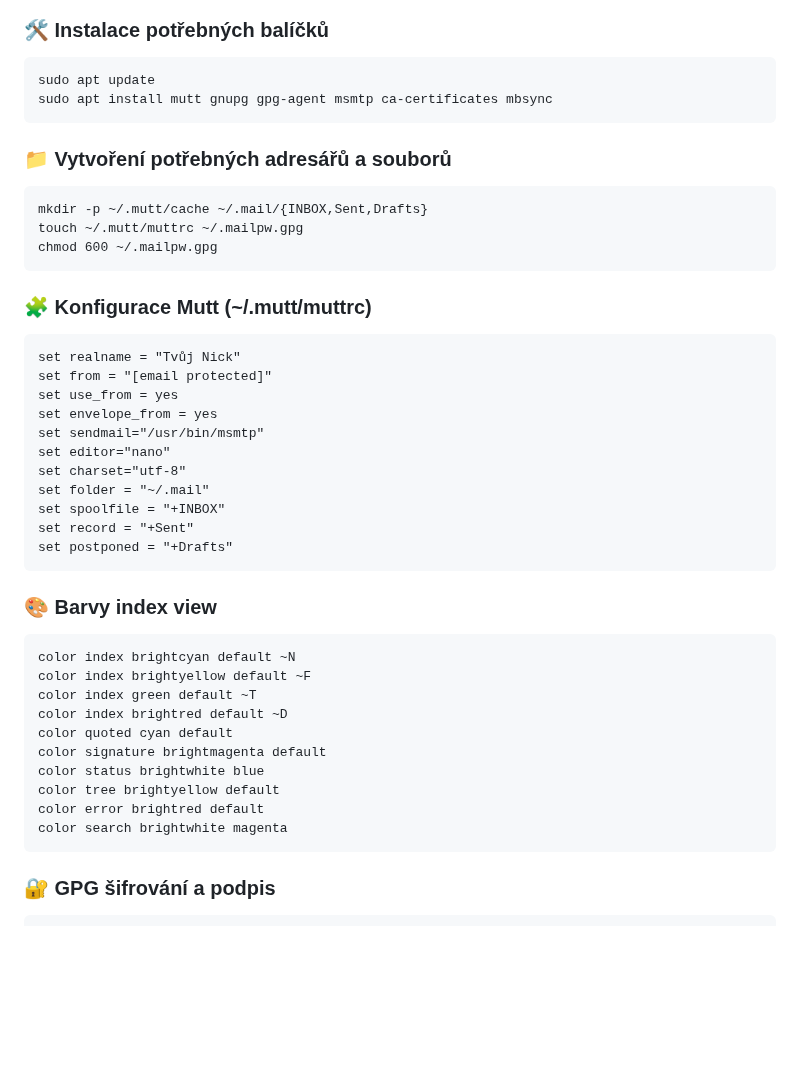
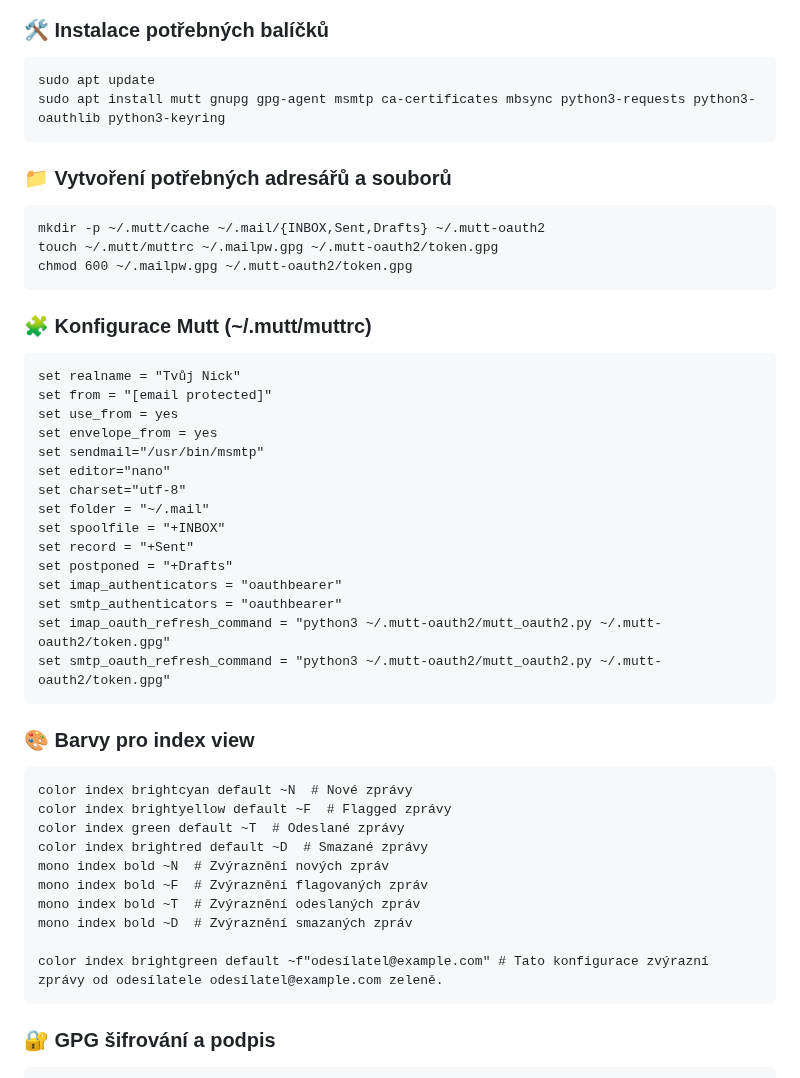
Before and after one commit to katerabu/rabuwiki, a Markdown page: markdown/mutt.md, the part around one of its changes. Rendered like a GitHub page; blank space fills up the shorter version.

```diff
--- a/markdown/mutt.md
+++ b/markdown/mutt.md
@@ -1,11 +1,11 @@
 ### 🛠️ Instalace potřebných balíčků
     sudo apt update
-    sudo apt install mutt gnupg gpg-agent msmtp ca-certificates mbsync
+    sudo apt install mutt gnupg gpg-agent msmtp ca-certificates mbsync python3-requests python3-oauthlib python3-keyring
 
 ### 📁 Vytvoření potřebných adresářů a souborů
-    mkdir -p ~/.mutt/cache ~/.mail/{INBOX,Sent,Drafts}
-    touch ~/.mutt/muttrc ~/.mailpw.gpg
-    chmod 600 ~/.mailpw.gpg
+    mkdir -p ~/.mutt/cache ~/.mail/{INBOX,Sent,Drafts} ~/.mutt-oauth2
+    touch ~/.mutt/muttrc ~/.mailpw.gpg ~/.mutt-oauth2/token.gpg
+    chmod 600 ~/.mailpw.gpg ~/.mutt-oauth2/token.gpg
 
 ### 🧩 Konfigurace Mutt (~/.mutt/muttrc)
     set realname = "Tvůj Nick"
@@ -19,18 +19,22 @@
     set spoolfile = "+INBOX"
     set record = "+Sent"
     set postponed = "+Drafts"
+    set imap_authenticators = "oauthbearer"
+    set smtp_authenticators = "oauthbearer"
+    set imap_oauth_refresh_command = "python3 ~/.mutt-oauth2/mutt_oauth2.py ~/.mutt-oauth2/token.gpg"
+    set smtp_oauth_refresh_command = "python3 ~/.mutt-oauth2/mutt_oauth2.py ~/.mutt-oauth2/token.gpg"
 
-### 🎨 Barvy index view
-    color index brightcyan default ~N
-    color index brightyellow default ~F
-    color index green default ~T
-    color index brightred default ~D
-    color quoted cyan default
-    color signature brightmagenta default
-    color status brightwhite blue
-    color tree brightyellow default
-    color error brightred default
-    color search brightwhite magenta
+### 🎨 Barvy pro index view
+    color index brightcyan default ~N  # Nové zprávy
+    color index brightyellow default ~F  # Flagged zprávy
+    color index green default ~T  # Odeslané zprávy
+    color index brightred default ~D  # Smazané zprávy
+    mono index bold ~N  # Zvýraznění nových zpráv
+    mono index bold ~F  # Zvýraznění flagovaných zpráv
+    mono index bold ~T  # Zvýraznění odeslaných zpráv
+    mono index bold ~D  # Zvýraznění smazaných zpráv
+
+    color index brightgreen default ~f"odesílatel@example.com" # Tato konfigurace zvýrazní zprávy od odesílatele odesílatel@example.com zeleně.
 
 ### 🔐 GPG šifrování a podpis
     set crypt_use_gpgme = yes
```
Also changed, not shown: other parts of markdown/mutt.md (+29 -9 lines).
